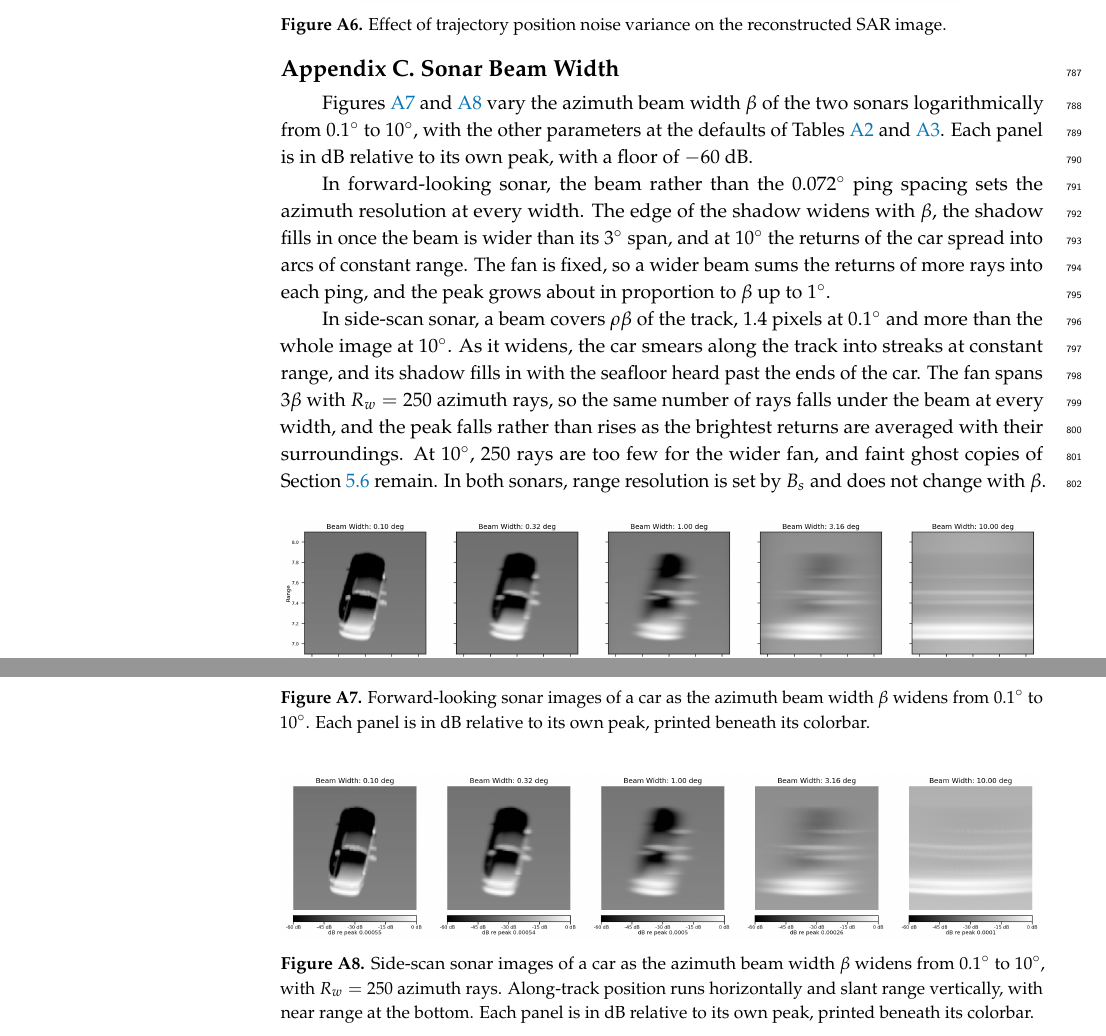
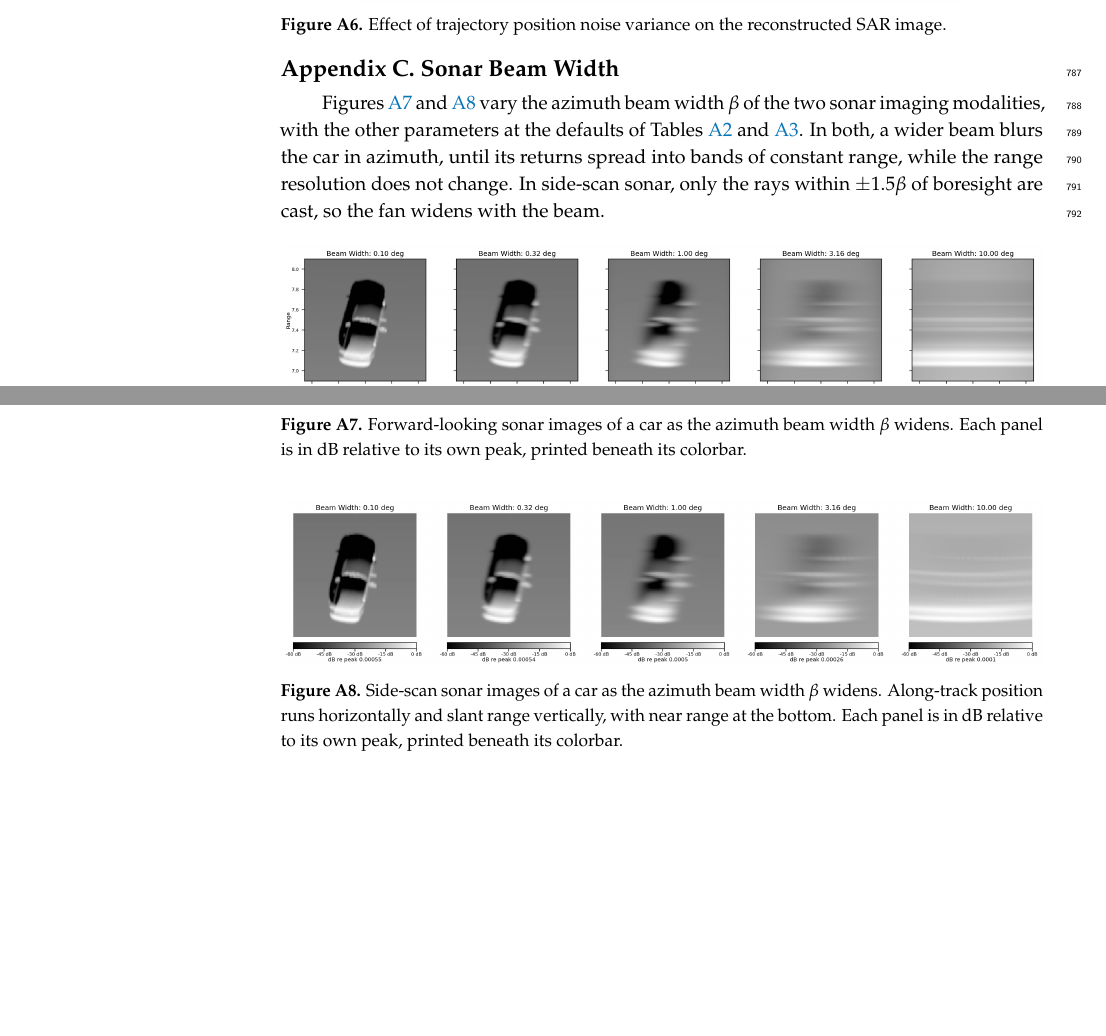
Before and after one commit to Sehajbal01/shapenet_sar_sim, a LaTeX paper (latex/main.tex): two parts of page 28 of 33, joined at a grey line, cut so that both start at the same text, the shorter picture padded with empty space. Compiled offline with pdfLaTeX.

Commit message:
Shorten sonar beam width appendix
Co-Authored-By: Claude Opus 5.5 <noreply@anthropic.com>
Claude-Session: https://claude.ai/code/session_01JEWMphcu14kbawZfJtjvJs

```diff
--- a/latex/main.tex
+++ b/latex/main.tex
@@ -1292,39 +1292,25 @@ In Figure \ref{fig:trajectory-noise}, we analyze the impact of imperfect knowled
 \label{app:sonar-beam-width}
 
 Figures \ref{fig:fls-beam-width} and \ref{fig:ss-beam-width} vary the azimuth beam width $\beta$ of
-the two sonars logarithmically from $0.1^\circ$ to $10^\circ$, with the other parameters at the
-defaults of Tables \ref{tab:fls-params} and \ref{tab:sss-params}. Each panel is in dB relative to its
-own peak, with a floor of $-60$~dB.
-
-In forward-looking sonar, the beam rather than the $0.072^\circ$ ping spacing sets the azimuth
-resolution at every width. The edge of the shadow widens with $\beta$, the shadow fills in once the
-beam is wider than its $3^\circ$ span, and at $10^\circ$ the returns of the car spread into arcs of
-constant range. The fan is fixed, so a wider beam sums the returns of more rays into each ping, and
-the peak grows about in proportion to $\beta$ up to $1^\circ$.
-
-In side-scan sonar, a beam covers $\rho\beta$ of the track, $1.4$ pixels at $0.1^\circ$ and more than
-the whole image at $10^\circ$. As it widens, the car smears along the track into streaks at constant
-range, and its shadow fills in with the seafloor heard past the ends of the car. The fan spans
-$3\beta$ with $R_w = 250$ azimuth rays, so the same number of rays falls under the beam at every
-width, and the peak falls rather than rises as the brightest returns are averaged with their
-surroundings. At $10^\circ$, $250$ rays are too few for the wider fan, and faint ghost copies of
-Section \ref{sec:ss-az-rays} remain. In both sonars, range resolution is set by $B_s$ and
-does not change with $\beta$.
+the two sonar imaging modalities, with the other parameters at the defaults of Tables \ref{tab:fls-params} and
+\ref{tab:sss-params}. In both, a wider beam blurs the car in azimuth, until
+its returns spread into bands of constant range, while the range resolution does not change. In
+side-scan sonar, only the rays within $\pm1.5\beta$ of boresight are cast, so the fan widens with
+the beam.
 
 \begin{figure}[H]
   \centering
   \includegraphics[trim=0 0 0 0, clip, width=\textwidth]{figs/fls_stitched_beam_width.png}
-  \caption{Forward-looking sonar images of a car as the azimuth beam width $\beta$ widens from
-  $0.1^\circ$ to $10^\circ$. Each panel is in dB relative to its own peak, printed beneath its
-  colorbar.}
+  \caption{Forward-looking sonar images of a car as the azimuth beam width $\beta$ widens. Each
+  panel is in dB relative to its own peak, printed beneath its colorbar.}
   \label{fig:fls-beam-width}
 \end{figure}
 
 \begin{figure}[H]
   \centering
   \includegraphics[trim=0 0 0 0, clip, width=\textwidth]{figs/side_scan_stitched_beam_width.png}
-  \caption{Side-scan sonar images of a car as the azimuth beam width $\beta$ widens from
-  $0.1^\circ$ to $10^\circ$, with $R_w = 250$ azimuth rays. Along-track position runs horizontally
+  \caption{Side-scan sonar images of a car as the azimuth beam width $\beta$ widens. Along-track
+  position runs horizontally
   and slant range vertically, with near range at the bottom. Each panel is in dB relative to its
   own peak, printed beneath its colorbar.}
   \label{fig:ss-beam-width}
```
Also changed, not shown: todo-list.txt (+2 -2 lines).
